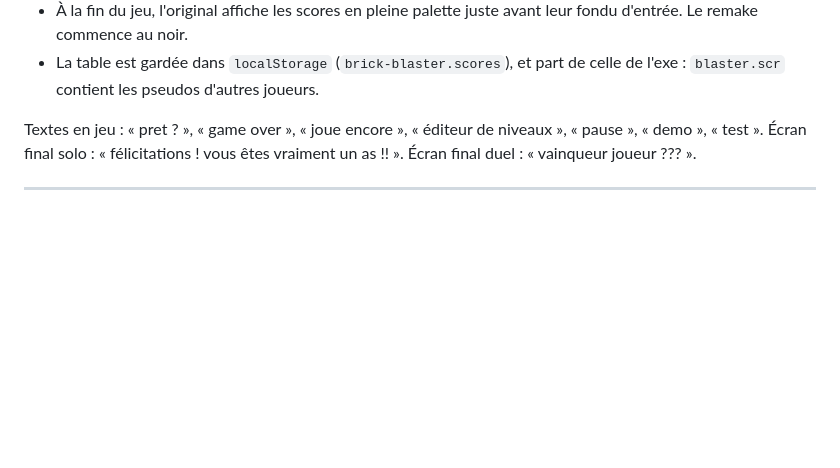
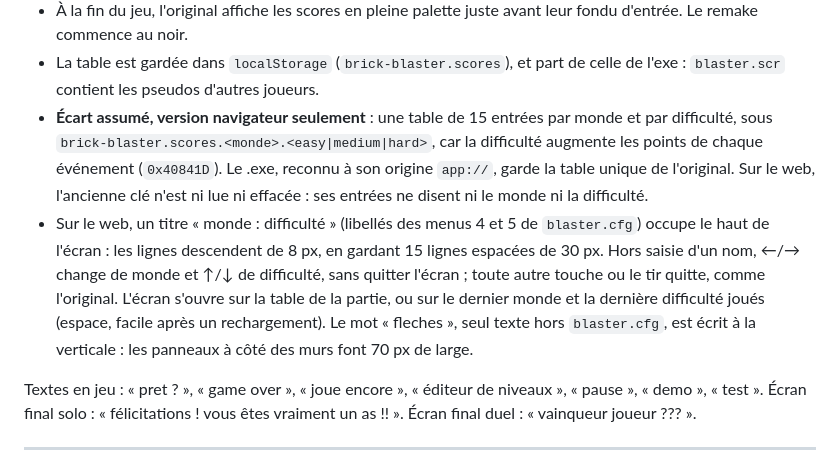
Before and after one commit to YoanCuervo/Brick-Blaster-Remastered, a Markdown page: BRICK_BLASTER_ANALYSE.md, the part around the change. Rendered like a GitHub page; blank space fills up the shorter version.

Commit message:
docs(scores): record the web score tables as a departure from the original

```diff
--- a/BRICK_BLASTER_ANALYSE.md
+++ b/BRICK_BLASTER_ANALYSE.md
@@ -805,6 +805,8 @@ tant qu'un des 4 coins touche une indestructible (0x40252D, même test qu'au §4
 - Chaque image attend le relâchement du tir. L'original ne le fait que pour les touches, mais Espace et Entrée comptent ici comme tir.
 - À la fin du jeu, l'original affiche les scores en pleine palette juste avant leur fondu d'entrée. Le remake commence au noir.
 - La table est gardée dans `localStorage` (`brick-blaster.scores`), et part de celle de l'exe : `blaster.scr` contient les pseudos d'autres joueurs.
+- **Écart assumé, version navigateur seulement** : une table de 15 entrées par monde et par difficulté, sous `brick-blaster.scores.<monde>.<easy|medium|hard>`, car la difficulté augmente les points de chaque événement (`0x40841D`). Le .exe, reconnu à son origine `app://`, garde la table unique de l'original. Sur le web, l'ancienne clé n'est ni lue ni effacée : ses entrées ne disent ni le monde ni la difficulté.
+- Sur le web, un titre « monde : difficulté » (libellés des menus 4 et 5 de `blaster.cfg`) occupe le haut de l'écran : les lignes descendent de 8 px, en gardant 15 lignes espacées de 30 px. Hors saisie d'un nom, ←/→ change de monde et ↑/↓ de difficulté, sans quitter l'écran ; toute autre touche ou le tir quitte, comme l'original. L'écran s'ouvre sur la table de la partie, ou sur le dernier monde et la dernière difficulté joués (espace, facile après un rechargement). Le mot « fleches », seul texte hors `blaster.cfg`, est écrit à la verticale : les panneaux à côté des murs font 70 px de large.
 
 Textes en jeu : « pret ? », « game over », « joue encore », « éditeur de niveaux », « pause », « demo », « test ». Écran final solo : « félicitations ! vous êtes vraiment un as !! ». Écran final duel : « vainqueur joueur ??? ».
 
```
Also changed, not shown: docs/cadrage.md (+1 -0 lines).
